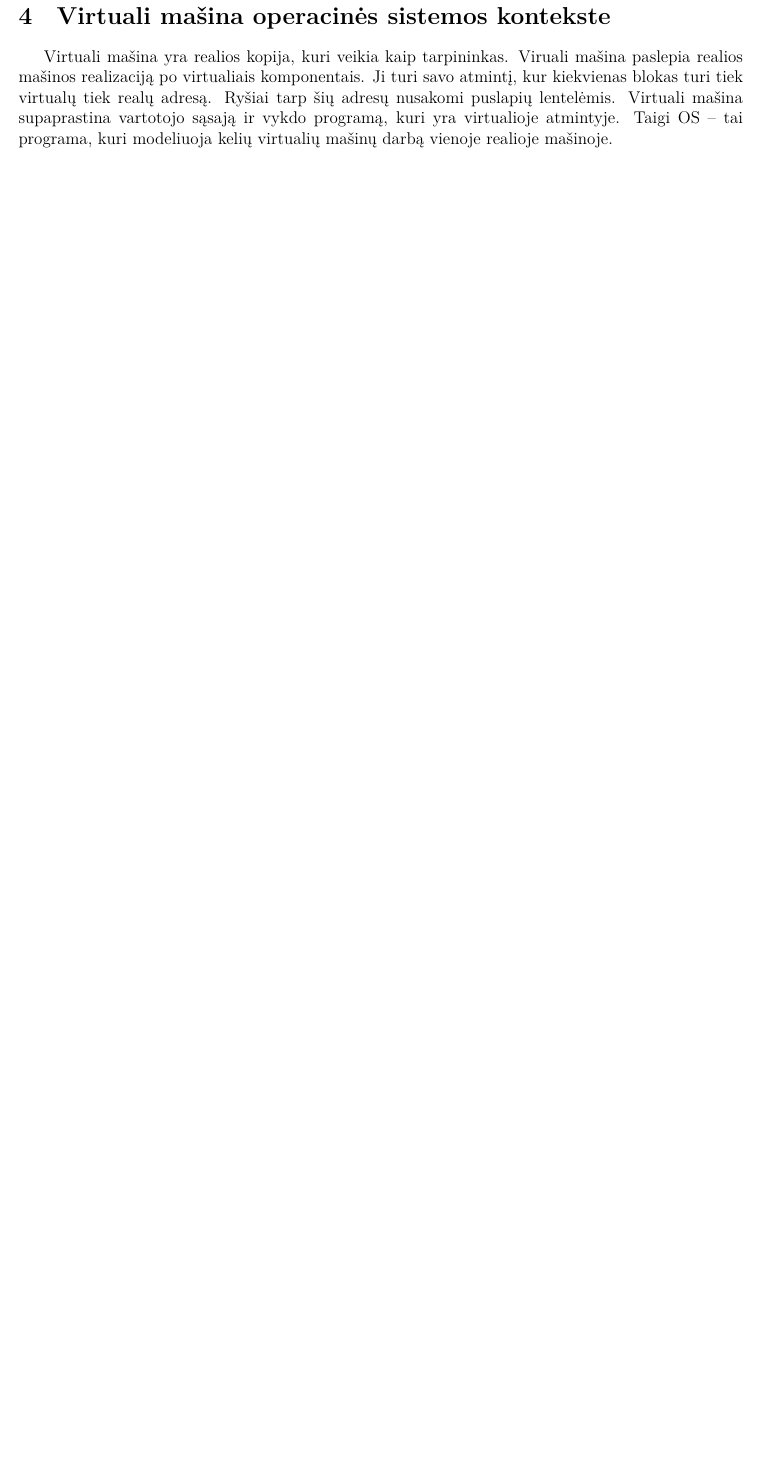
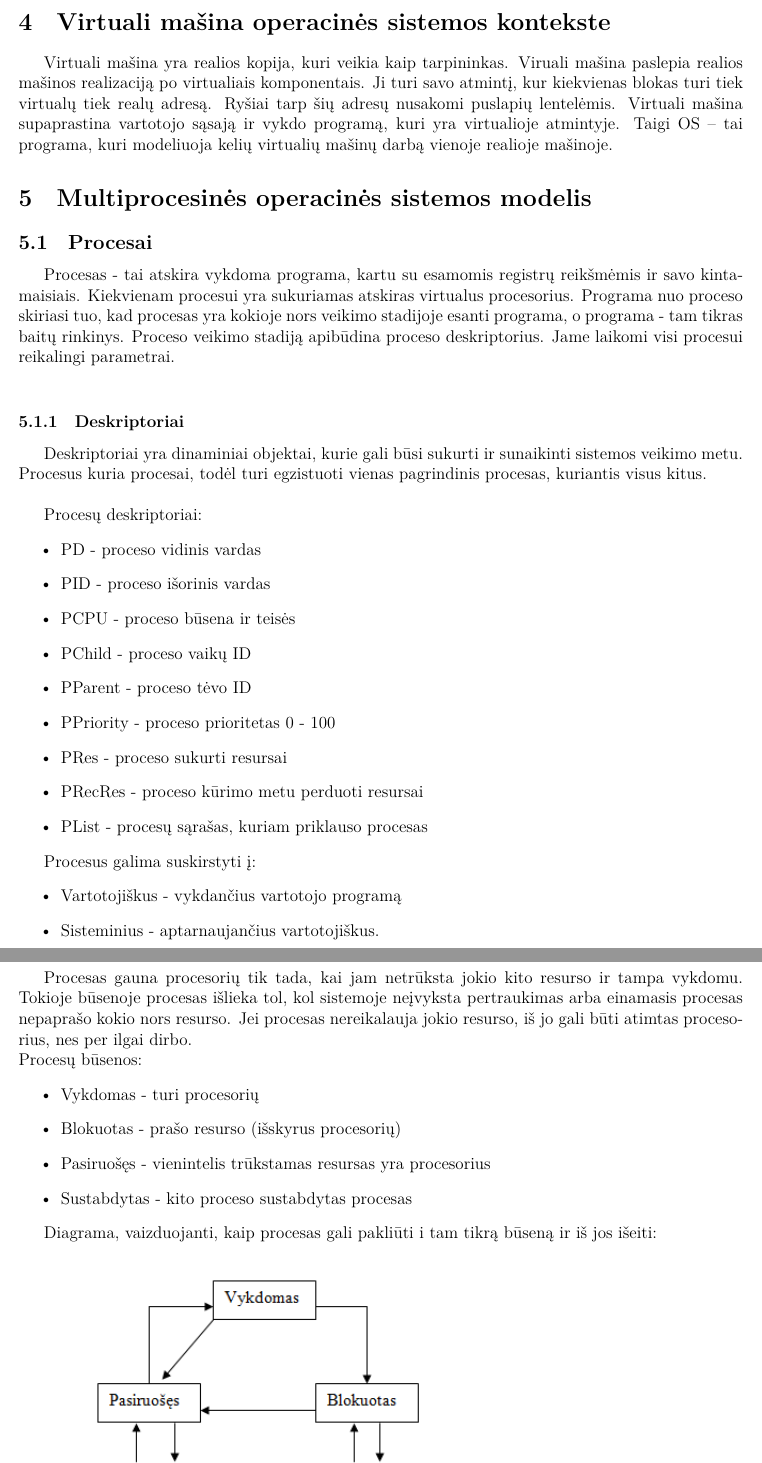
Before and after one commit to IgnasJ/OS, a LaTeX document (Virtualios ir realios mašinos projektas/main.tex, which reads Virtualios ir realios mašinos projektas/model.tex): part of page 10 of 10 before the commit and two parts of pages 10 and 11 of 13 after it, the two joined at a grey line, cut so that both start at the same text, the shorter picture padded with empty space. Compiled offline with XeLaTeX.

Commit message:
Added process description

```diff
--- /dev/null
+++ b/Virtualios ir realios mašinos projektas/model.tex
@@ -0,0 +1,42 @@
+\section{Multiprocesinės operacinės sistemos modelis}
+
+\subsection{Procesai}
+
+Procesas - tai atskira vykdoma programa, kartu su esamomis registrų reikšmėmis ir savo kintamaisiais.
+Kiekvienam procesui yra sukuriamas atskiras virtualus procesorius. Programa nuo proceso skiriasi tuo, kad procesas yra kokioje nors veikimo stadijoje esanti programa,
+o programa - tam tikras baitų rinkinys. Proceso veikimo stadiją apibūdina proceso deskriptorius. Jame laikomi visi procesui reikalingi parametrai.\\
+
+\subsubsection{Deskriptoriai}
+Deskriptoriai yra dinaminiai objektai, kurie gali būsi sukurti ir sunaikinti sistemos veikimo metu. Procesus kuria procesai, todėl turi egzistuoti vienas pagrindinis procesas,
+kuriantis visus kitus.\\
+
+Procesų deskriptoriai:
+	\begin{itemize}
+		\item PD - proceso vidinis vardas
+		\item PID - proceso išorinis vardas
+		\item PCPU - proceso būsena ir teisės
+		\item PChild - proceso vaikų ID
+		\item PParent - proceso tėvo ID
+		\item PPriority - proceso prioritetas 0 - 100
+		\item PRes - proceso sukurti resursai
+		\item PRecRes - proceso kūrimo metu perduoti resursai
+		\item PList - procesų sąrašas, kuriam priklauso procesas
+	\end{itemize}
+
+Procesus galima suskirstyti į:
+	\begin{itemize}
+		\item Vartotojiškus - vykdančius vartotojo programą
+		\item Sisteminius - aptarnaujančius vartotojiškus.
+	\end{itemize}
+
+Procesas gauna procesorių tik tada, kai jam netrūksta jokio kito resurso ir tampa vykdomu. Tokioje būsenoje procesas išlieka tol, kol sistemoje neįvyksta pertraukimas
+arba einamasis procesas nepaprašo kokio nors resurso. Jei procesas nereikalauja jokio resurso, iš jo gali būti atimtas procesorius, nes per ilgai dirbo.\\
+Procesų būsenos:
+	\begin{itemize}
+		\item Vykdomas - turi procesorių
+		\item Blokuotas - prašo resurso (išskyrus procesorių)
+		\item Pasiruošęs - vienintelis trūkstamas resursas yra procesorius
+		\item Sustabdytas - kito proceso sustabdytas procesas
+	\end{itemize}
+
+Diagrama, vaizduojanti, kaip procesas gali pakliūti i tam tikrą būseną ir iš jos išeiti:
```
Also changed, not shown: Virtualios ir realios mašinos projektas/main.tex (+1 -0 lines), Virtualios ir realios mašinos projektas/rm.tex (+7 -0 lines), Virtualios ir realios mašinos projektas/vm.tex (+6 -0 lines), Virtualios ir realios mašinos projektas/processDiagram.PNG (added), Virtualios ir realios mašinos projektas/processPlanner.PNG (added), Virtualios ir realios mašinos projektas/model.tex (42 more changed lines).
